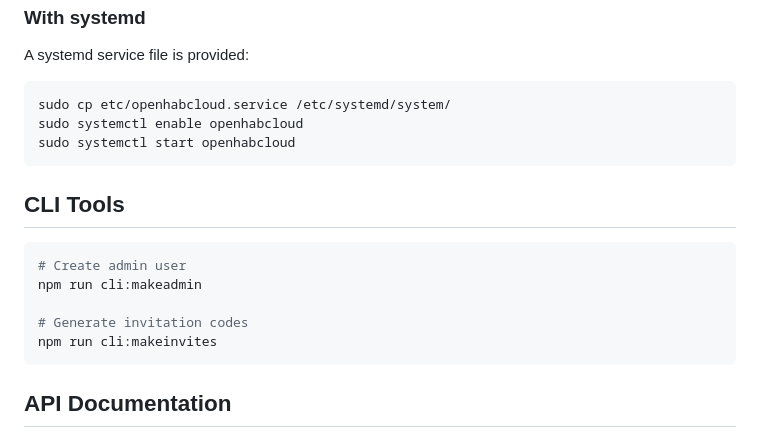
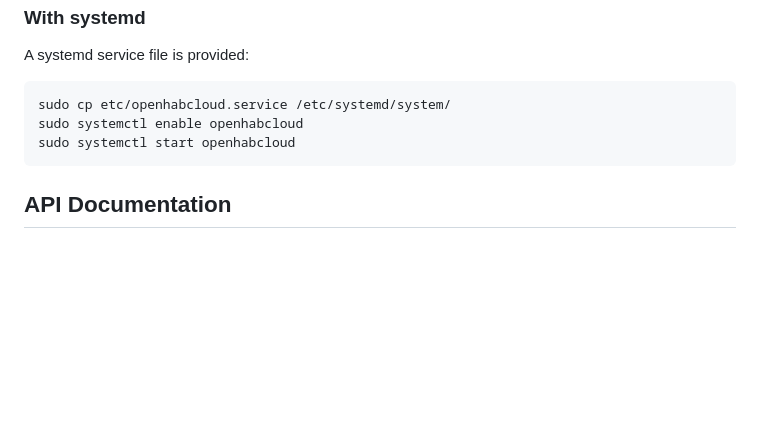
Before and after one commit to openhab/openhab-cloud, a Markdown page: README.md, the part around one of its changes. Drawn GitHub-style; blank space fills up the shorter version.

````diff
--- a/README.md
+++ b/README.md
@@ -179,16 +113,6 @@ sudo systemctl enable openhabcloud
 sudo systemctl start openhabcloud
 ```
 
-## CLI Tools
-
-```bash
-# Create admin user
-npm run cli:makeadmin
-
-# Generate invitation codes
-npm run cli:makeinvites
-```
-
 ## API Documentation
 
 ### REST API
````
Also changed, not shown: other parts of README.md (+1 -67 lines), DEVELOPMENT.md (+4 -0 lines).
